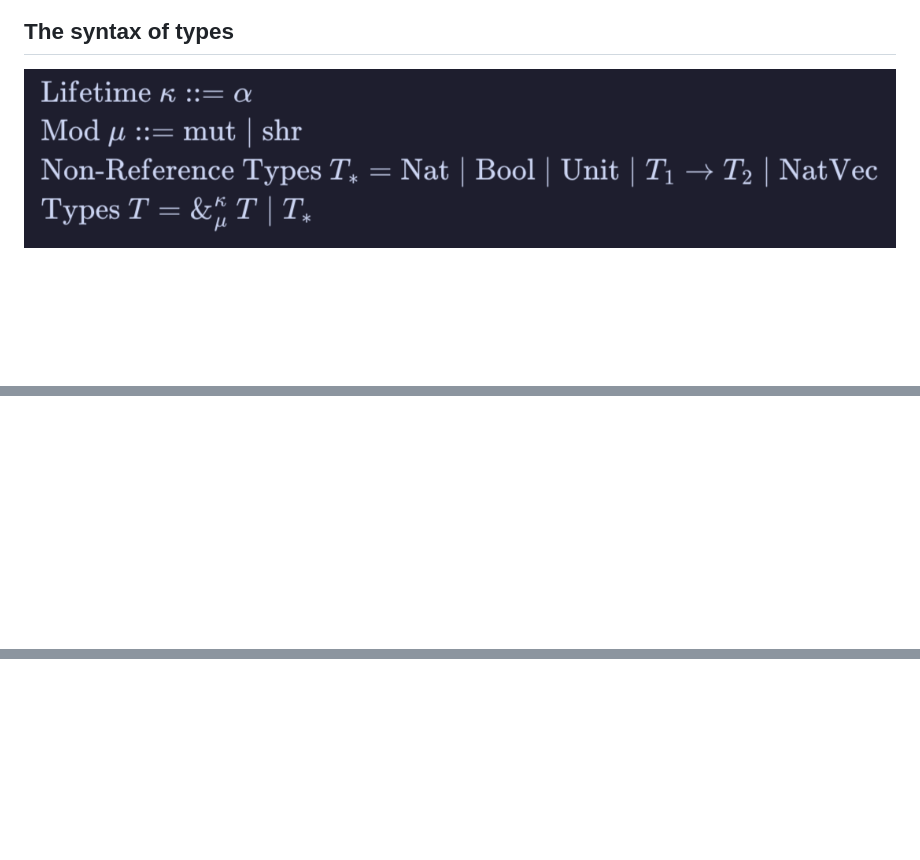
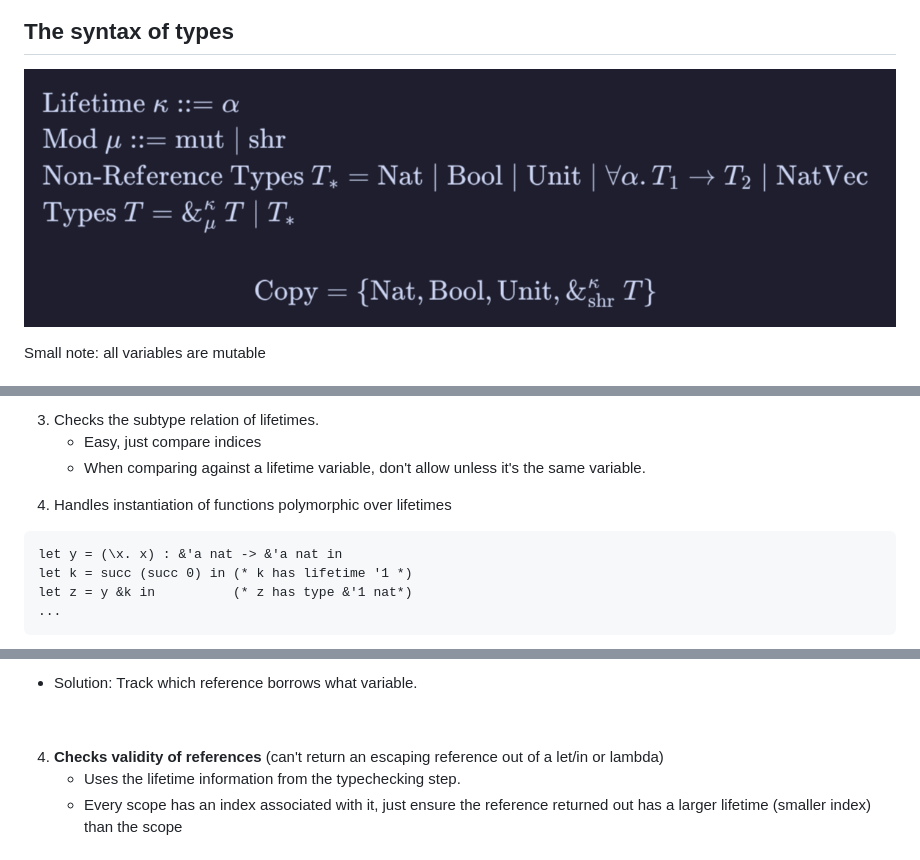
Before and after one commit to 39bytes/borrow-lambda, a Markdown page: paper/slides.md, 3 parts joined by grey strips. Rendered like a GitHub page; pictures changed too: paper/images/types.png; blank space fills up the shorter version.

Commit message:
finish slides

````diff
--- a/paper/slides.md
+++ b/paper/slides.md
@@ -381,5 +381,7 @@ Our typechecker runs in two main phases: the type checker, and the borrow checke
 
 <!-- reset_layout -->
 
+Small note: all variables are mutable
+
 <!-- end_slide -->
 
@@ -396,0 +411,14 @@ Challenges
+3. Checks the subtype relation of lifetimes.
+    - Easy, just compare indices
+    - When comparing against a lifetime variable, don't allow unless it's the same variable.
+
+<!-- pause -->
+
+4. Handles instantiation of functions polymorphic over lifetimes
+```ocaml
+let y = (\x. x) : &'a nat -> &'a nat in
+let k = succ (succ 0) in (* k has lifetime '1 *)
+let z = y &k in          (* z has type &'1 nat*)
+...
+```
+
@@ -396,0 +454,14 @@ Challenges
+- Solution: Track which reference borrows what variable.
+
+<!-- pause -->
+
+&nbsp;
+
+4. **Checks validity of references** (can't return an escaping reference out of a let/in or lambda)
+    - Uses the lifetime information from the typechecking step.
+    - Every scope has an index associated with it,
+      just ensure the reference returned out has a larger lifetime (smaller index) than the scope
+
+
+<!-- end_slide -->
+
````
Also changed, not shown: other parts of paper/slides.md (+96 -30 lines), paper/examples.md (added, +71 -0 lines), 3 other files.
